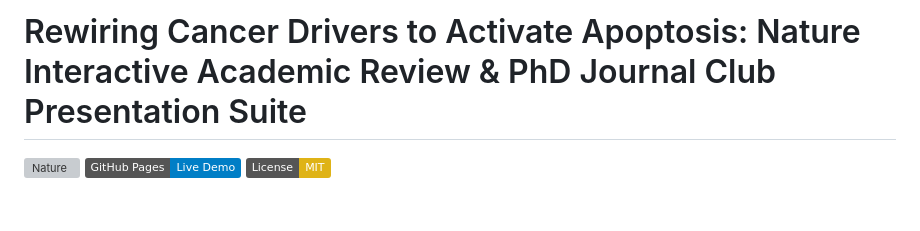
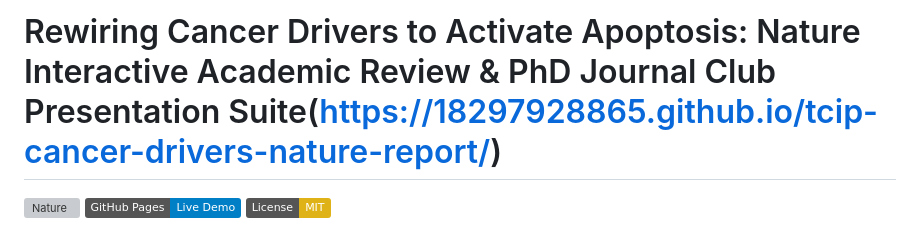
Before and after one commit to 18297928865/tcip-cancer-drivers-nature-report, a Markdown page: README.md, the part around the change. Rendered like a GitHub page; badges without logos; blank space fills up the shorter version; grey boxes are pictures that could not be loaded.

```diff
--- a/README.md
+++ b/README.md
@@ -1,4 +1,4 @@
-# Rewiring Cancer Drivers to Activate Apoptosis: Nature Interactive Academic Review & PhD Journal Club Presentation Suite
+# Rewiring Cancer Drivers to Activate Apoptosis: Nature Interactive Academic Review & PhD Journal Club Presentation Suite(https://18297928865.github.io/tcip-cancer-drivers-nature-report/)
 
 [![Nature](https://img.shields.io/badge/Nature-10.1038%2Fs41586--023--06348--2-E60000.svg)](https://doi.org/10.1038/s41586-023-06348-2)
 [![GitHub Pages](https://img.shields.io/badge/GitHub%20Pages-Live%20Demo-blue.svg)](https://18297928865.github.io/tcip-cancer-drivers-nature-report/)
```
